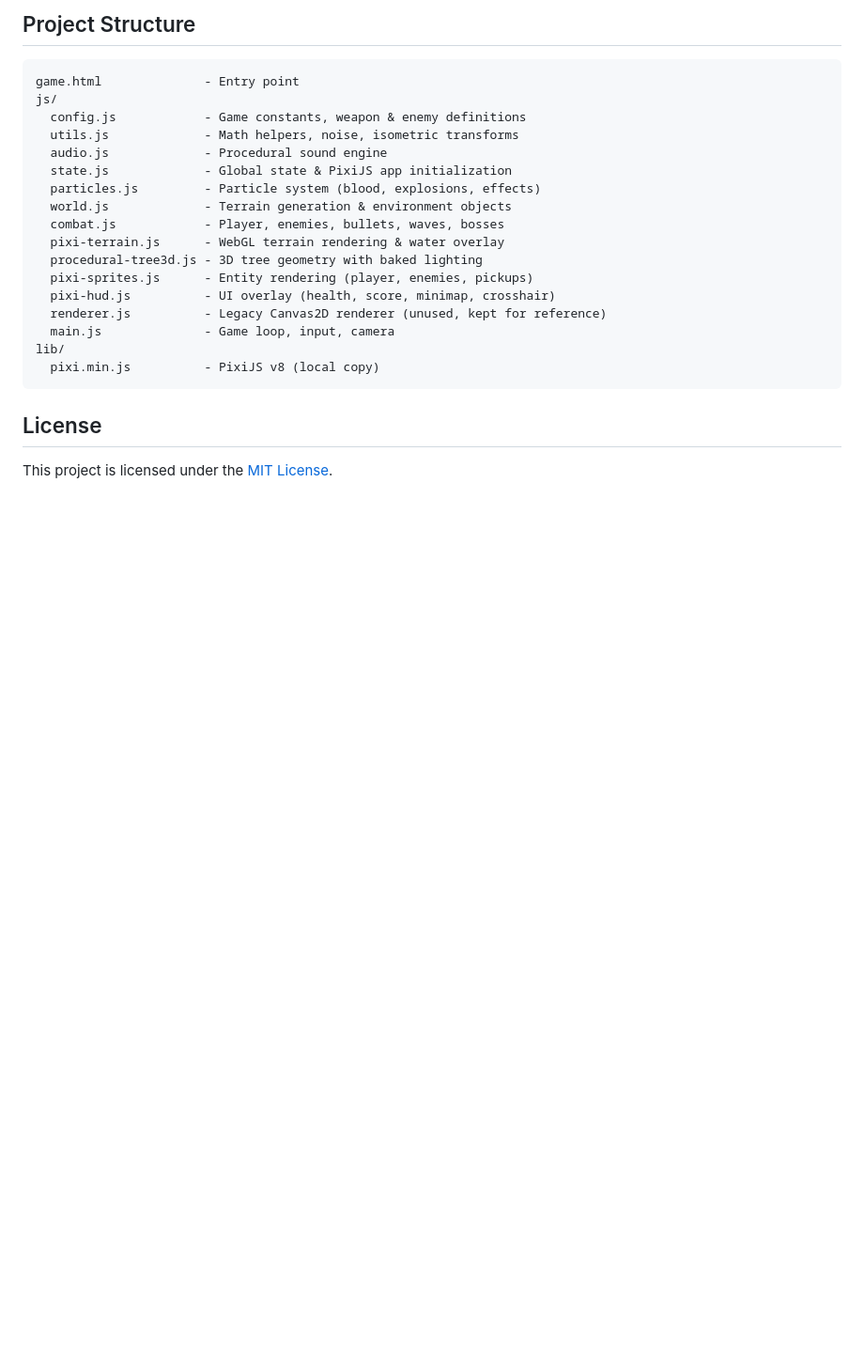
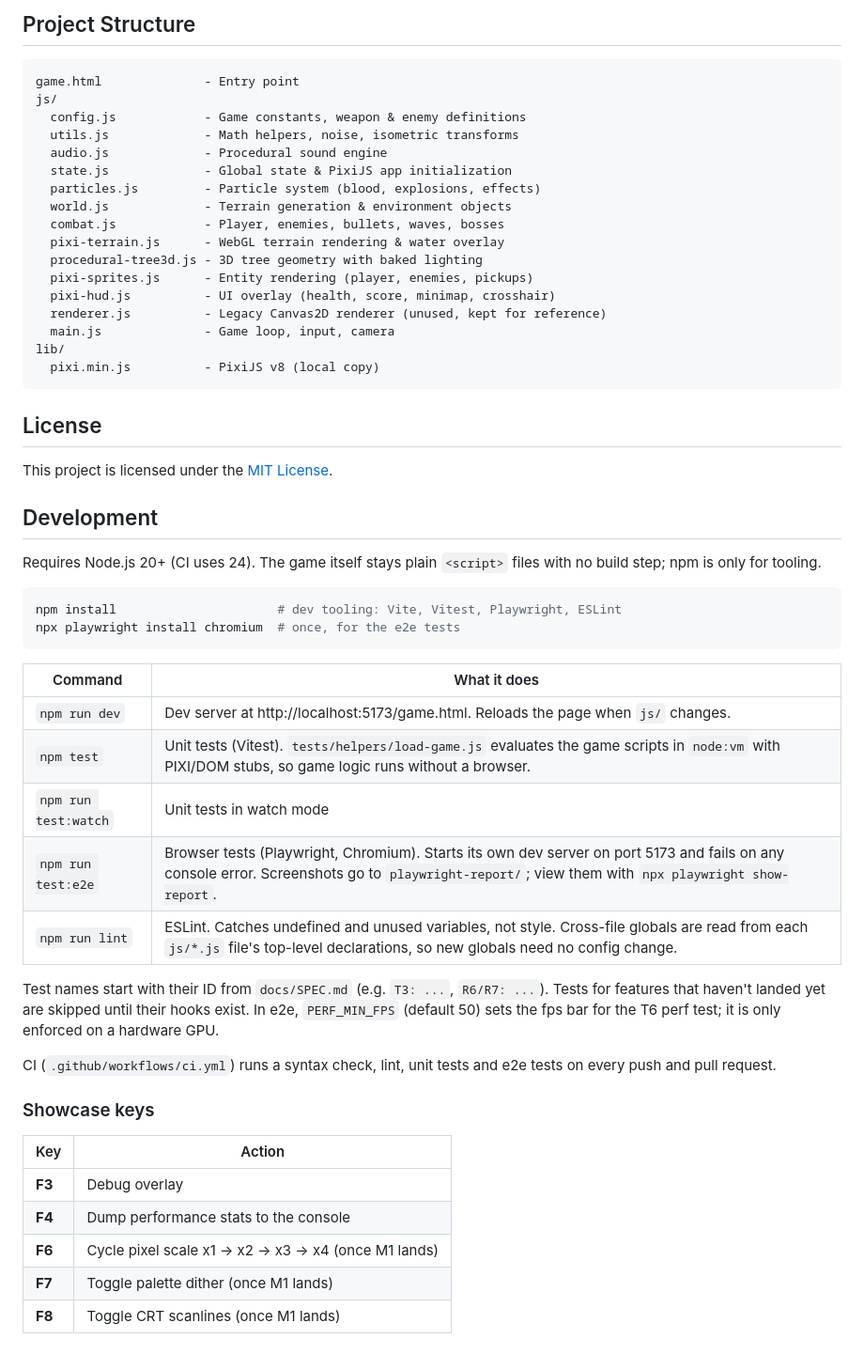
Before and after one commit to Memphis-Rain/Rambo, a Markdown page: README.md, the part around the change. Shown at 94% size. GitHub-like rendering; blank space fills up the shorter version.

Commit message:
T10: README Development section
Co-Authored-By: Claude Opus 5.5 <noreply@anthropic.com>

````diff
--- a/README.md
+++ b/README.md
@@ -83,3 +83,34 @@ lib/
 ## License
 
 This project is licensed under the [MIT License](LICENSE).
+
+## Development
+
+Requires Node.js 20+ (CI uses 24). The game itself stays plain `<script>` files with no build step; npm is only for tooling.
+
+```bash
+npm install                      # dev tooling: Vite, Vitest, Playwright, ESLint
+npx playwright install chromium  # once, for the e2e tests
+```
+
+| Command | What it does |
+|---|---|
+| `npm run dev` | Dev server at http://localhost:5173/game.html. Reloads the page when `js/` changes. |
+| `npm test` | Unit tests (Vitest). `tests/helpers/load-game.js` evaluates the game scripts in `node:vm` with PIXI/DOM stubs, so game logic runs without a browser. |
+| `npm run test:watch` | Unit tests in watch mode |
+| `npm run test:e2e` | Browser tests (Playwright, Chromium). Starts its own dev server on port 5173 and fails on any console error. Screenshots go to `playwright-report/`; view them with `npx playwright show-report`. |
+| `npm run lint` | ESLint. Catches undefined and unused variables, not style. Cross-file globals are read from each `js/*.js` file's top-level declarations, so new globals need no config change. |
+
+Test names start with their ID from `docs/SPEC.md` (e.g. `T3: ...`, `R6/R7: ...`). Tests for features that haven't landed yet are skipped until their hooks exist. In e2e, `PERF_MIN_FPS` (default 50) sets the fps bar for the T6 perf test; it is only enforced on a hardware GPU.
+
+CI (`.github/workflows/ci.yml`) runs a syntax check, lint, unit tests and e2e tests on every push and pull request.
+
+### Showcase keys
+
+| Key | Action |
+|---|---|
+| **F3** | Debug overlay |
+| **F4** | Dump performance stats to the console |
+| **F6** | Cycle pixel scale x1 → x2 → x3 → x4 (once M1 lands) |
+| **F7** | Toggle palette dither (once M1 lands) |
+| **F8** | Toggle CRT scanlines (once M1 lands) |
````
